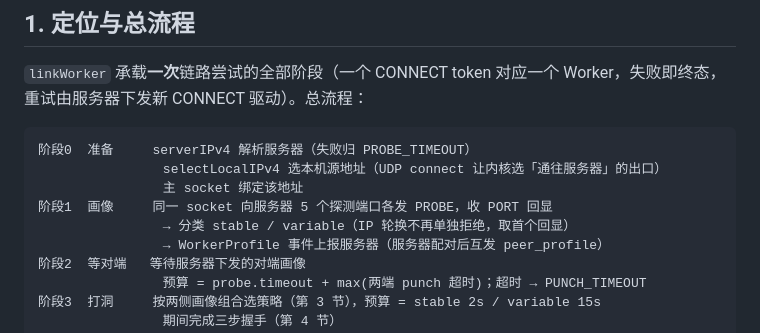
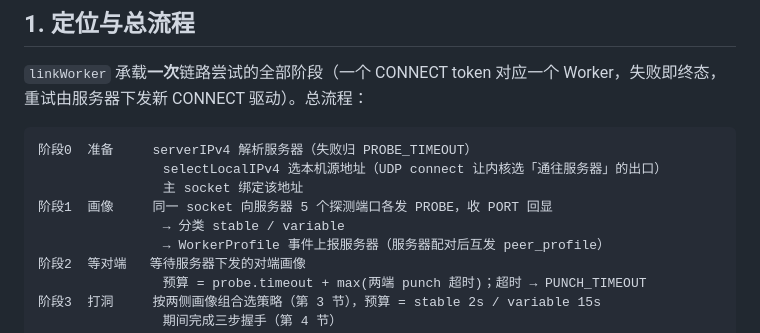
Before and after one commit to yongoe1024/GTun-lite, a Markdown page: 设计文档/05-NAT穿透与打洞.md, the part around the change. Drawn GitHub-style.

Commit message:
05 流程图去掉与第 2 节判定表重复的 IP 轮换括注

```diff
--- a/设计文档/05-NAT穿透与打洞.md
+++ b/设计文档/05-NAT穿透与打洞.md
@@ -9,7 +9,7 @@
                 selectLocalIPv4 选本机源地址（UDP connect 让内核选「通往服务器」的出口）
                 主 socket 绑定该地址
 阶段1  画像     同一 socket 向服务器 5 个探测端口各发 PROBE，收 PORT 回显
-                → 分类 stable / variable（IP 轮换不再单独拒绝，取首个回显）
+                → 分类 stable / variable
                 → WorkerProfile 事件上报服务器（服务器配对后互发 peer_profile）
 阶段2  等对端   等待服务器下发的对端画像
                 预算 = probe.timeout + max(两端 punch 超时)；超时 → PUNCH_TIMEOUT
```
